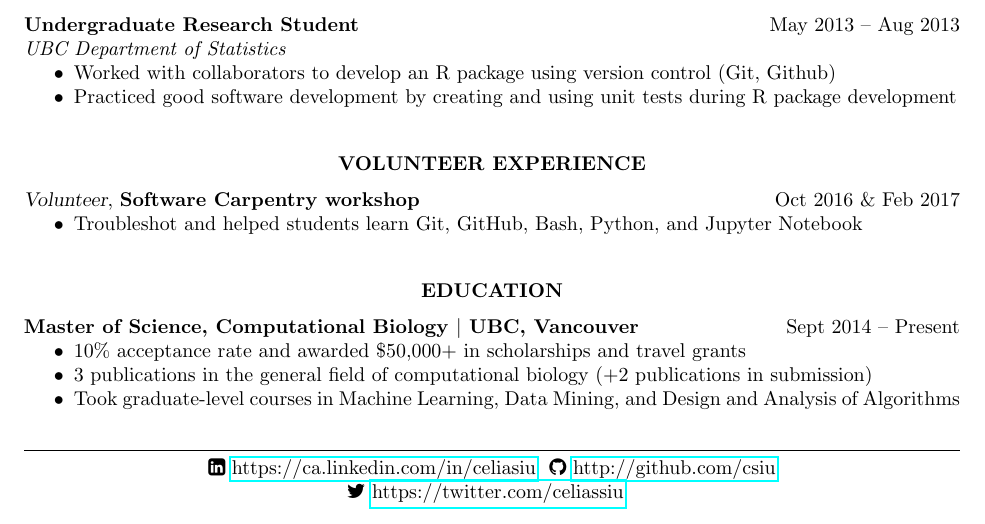
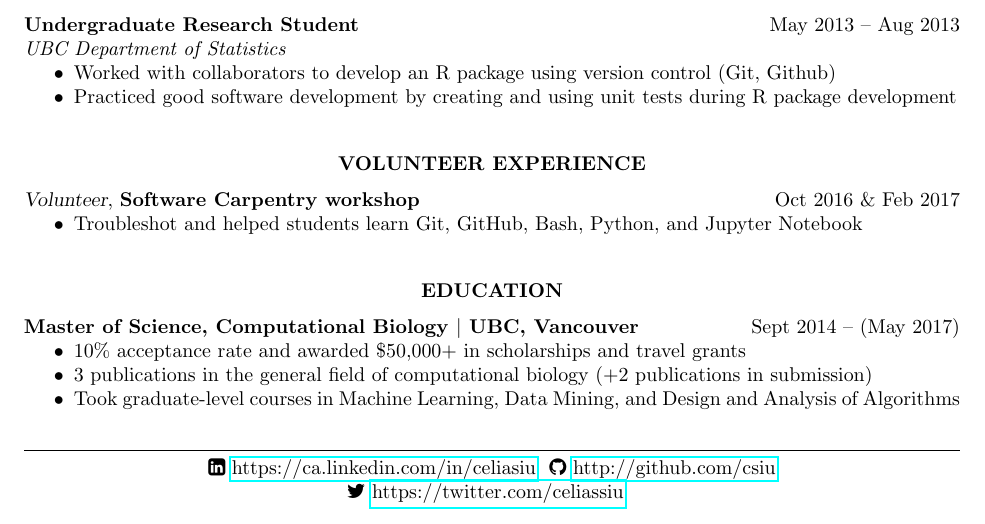
Before and after one commit to csiu/CV, a LaTeX CV (csiu-resume.tex): part of the page, cut so that both start at the same text. Compiled offline with pdfLaTeX; a LaTeX package or settings file that is missing is left out.

Commit message:
add end date

```diff
--- a/csiu-resume.tex
+++ b/csiu-resume.tex
@@ -166,7 +166,7 @@
 \end{itemize}
 
 \section{Education}
-{\bf Master of Science, Computational Biology $|$ UBC, Vancouver}\hfill{Sept 2014 -- Present}
+{\bf Master of Science, Computational Biology $|$ UBC, Vancouver}\hfill{Sept 2014 -- (May 2017)}
 \begin{itemize}
   \item 10\% acceptance rate and awarded \$50,000+ in scholarships and travel grants
   \item 3 publications in the general field of computational biology (+2 publications in submission)
```
